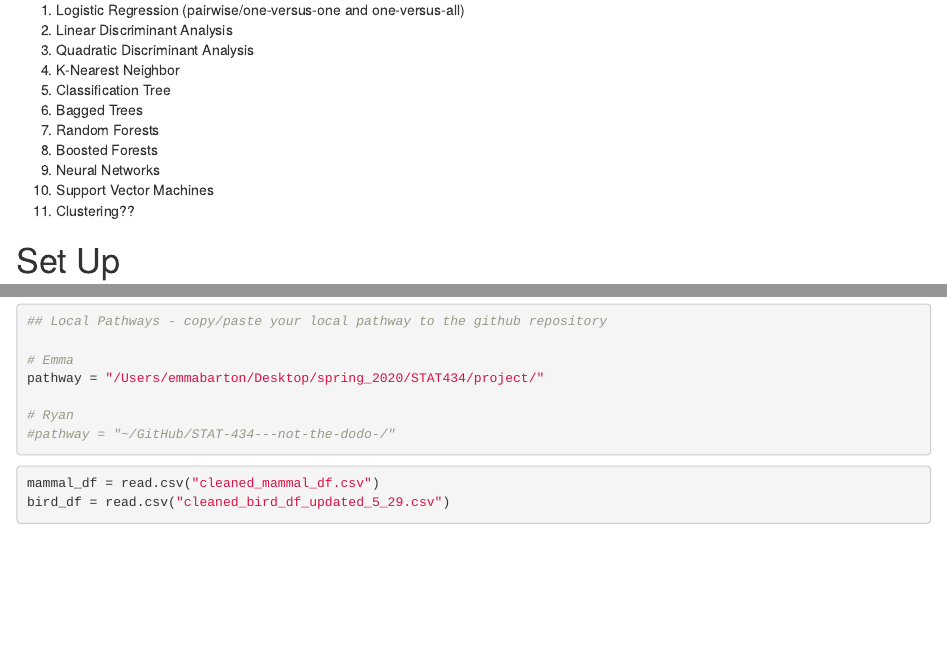
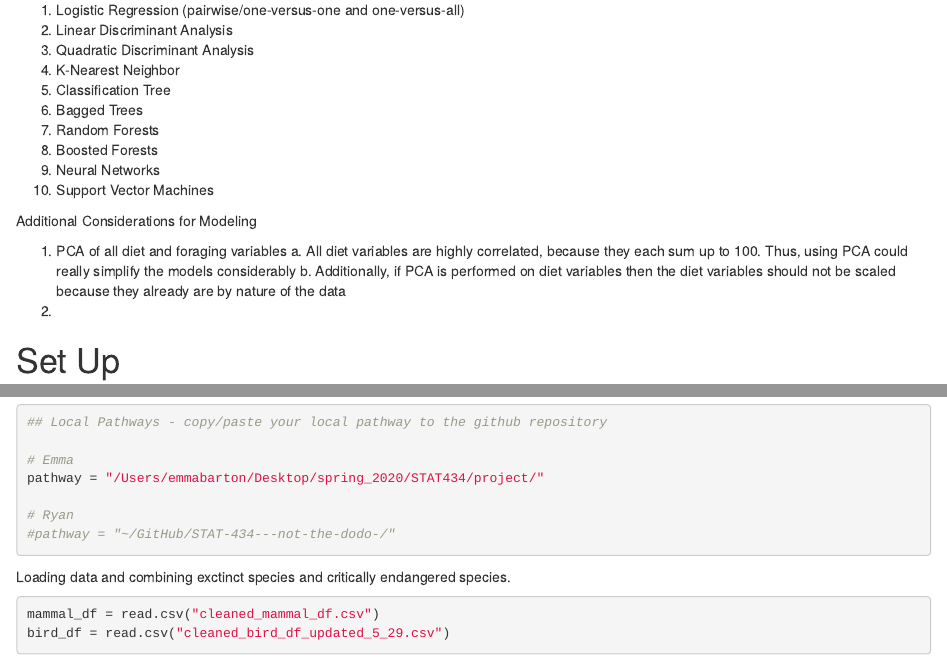
Before and after one commit to ryanvosbigian/STAT-434-Project, an R Markdown document (STAT434_project_modeling.Rmd): the page in a window 1100 px wide, from 190 px down, and a second part further down, joined at a grey line. Rendered offline with R 4.5, knitr and Pandoc, with nearby package versions; some code elsewhere in the file could not run offline.

Commit message:
edited modeling techniques to use

````diff
--- a/STAT434_project_modeling.Rmd
+++ b/STAT434_project_modeling.Rmd
@@ -23,7 +23,13 @@
   8. Boosted Forests
   9. Neural Networks
   10. Support Vector Machines
-  11. Clustering??
+
+Additional Considerations for Modeling
+
+  1. PCA of all diet and foraging variables
+    a. All diet variables are highly correlated, because they each sum up to 100. Thus, using PCA could really simplify the models considerably
+    b. Additionally, if PCA is performed on diet variables then the diet variables should not be scaled because they already are by nature of the data
+  2.
 
 # Set Up
 
@@ -44,6 +50,8 @@
 
 
 ```
+
+Loading data and combining exctinct species and critically endangered species.
 
 ```{r load data}
 
````
